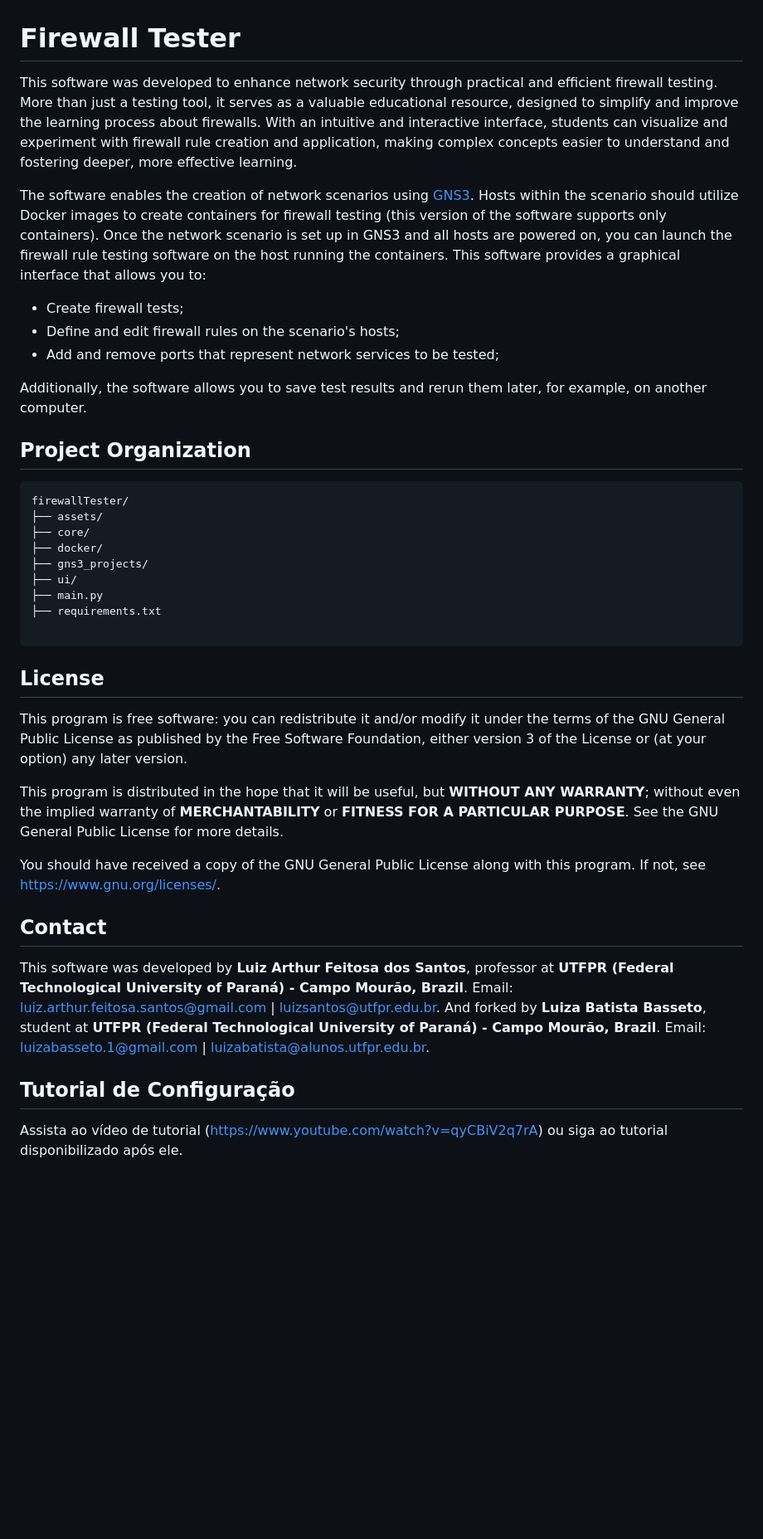
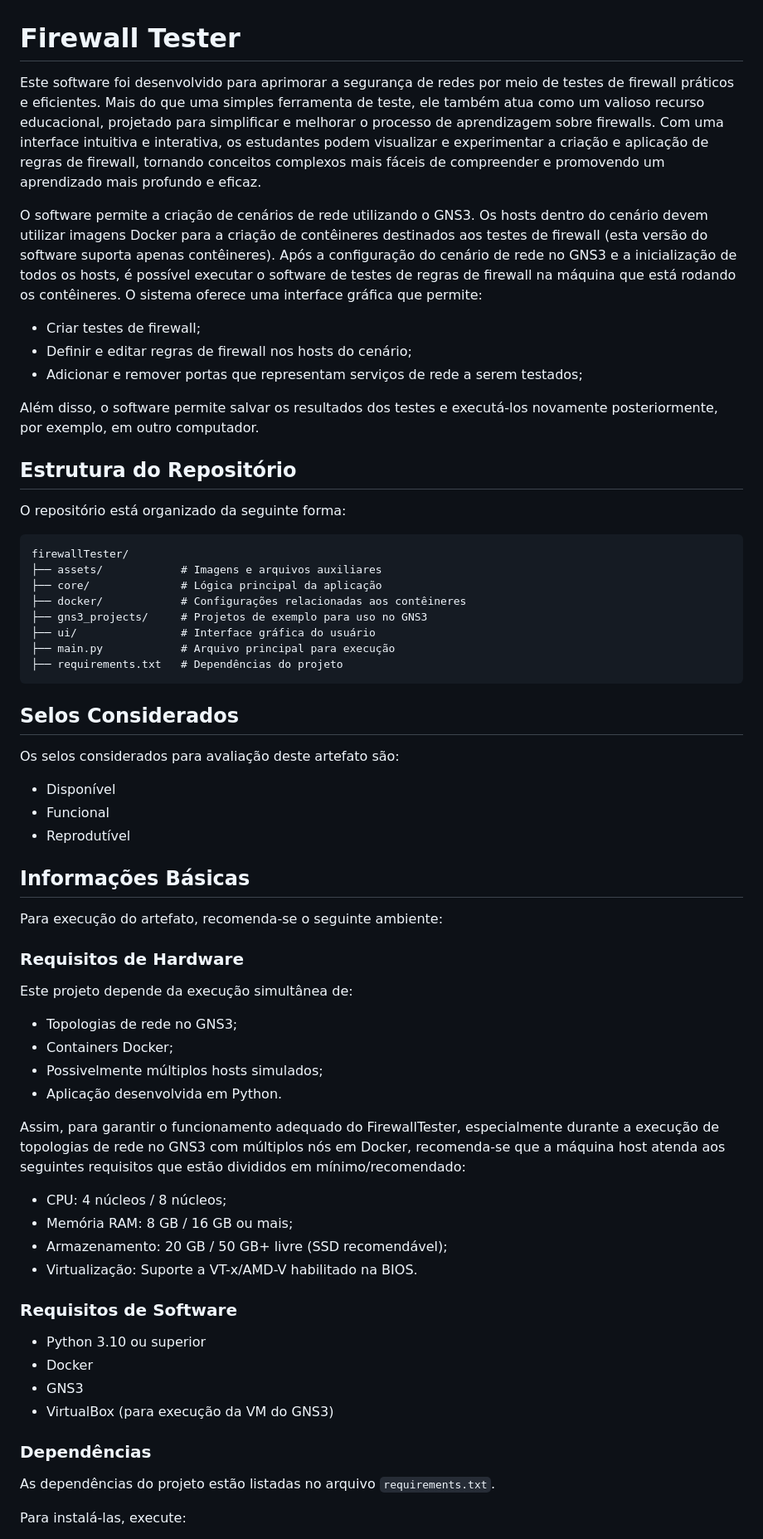
Before and after one commit to luizabasseto/firewallTester, a Markdown page: README.md, the part around one of its changes. Shown at 83% size. Rendered like a GitHub page; blank space fills up the shorter version.

Commit message:
Add Portuguese translations and enhance README content
Updated README.md to include Portuguese translations and additional details about the software's functionality and requirements.

````diff
--- a/README.md
+++ b/README.md
@@ -1,43 +1,71 @@
 # Firewall Tester
 
-This software was developed to enhance network security through practical and efficient firewall testing. More than just a testing tool, it serves as a valuable educational resource, designed to simplify and improve the learning process about firewalls. With an intuitive and interactive interface, students can visualize and experiment with firewall rule creation and application, making complex concepts easier to understand and fostering deeper, more effective learning.
+Este software foi desenvolvido para aprimorar a segurança de redes por meio de testes de firewall práticos e eficientes. Mais do que uma simples ferramenta de teste, ele também atua como um valioso recurso educacional, projetado para simplificar e melhorar o processo de aprendizagem sobre firewalls. Com uma interface intuitiva e interativa, os estudantes podem visualizar e experimentar a criação e aplicação de regras de firewall, tornando conceitos complexos mais fáceis de compreender e promovendo um aprendizado mais profundo e eficaz.
 
-The software enables the creation of network scenarios using [GNS3](https://www.gns3.com/). Hosts within the scenario should utilize Docker images to create containers for firewall testing (this version of the software supports only containers). Once the network scenario is set up in GNS3 and all hosts are powered on, you can launch the firewall rule testing software on the host running the containers. This software provides a graphical interface that allows you to:
+O software permite a criação de cenários de rede utilizando o GNS3. Os hosts dentro do cenário devem utilizar imagens Docker para a criação de contêineres destinados aos testes de firewall (esta versão do software suporta apenas contêineres). Após a configuração do cenário de rede no GNS3 e a inicialização de todos os hosts, é possível executar o software de testes de regras de firewall na máquina que está rodando os contêineres. O sistema oferece uma interface gráfica que permite:
 
-- Create firewall tests;
-- Define and edit firewall rules on the scenario's hosts;
-- Add and remove ports that represent network services to be tested;
+* Criar testes de firewall;
+* Definir e editar regras de firewall nos hosts do cenário;
+* Adicionar e remover portas que representam serviços de rede a serem testados;
 
-Additionally, the software allows you to save test results and rerun them later, for example, on another computer.
+Além disso, o software permite salvar os resultados dos testes e executá-los novamente posteriormente, por exemplo, em outro computador.
 
-## Project Organization
+
+## Estrutura do Repositório
+
+O repositório está organizado da seguinte forma:
 
 ```
 firewallTester/
-├── assets/
-├── core/
-├── docker/
-├── gns3_projects/
-├── ui/
-├── main.py
-├── requirements.txt
-
+├── assets/            # Imagens e arquivos auxiliares
+├── core/              # Lógica principal da aplicação
+├── docker/            # Configurações relacionadas aos contêineres
+├── gns3_projects/     # Projetos de exemplo para uso no GNS3
+├── ui/                # Interface gráfica do usuário
+├── main.py            # Arquivo principal para execução
+├── requirements.txt   # Dependências do projeto
 ```
 
-## License
 
-This program is free software: you can redistribute it and/or modify it under the terms of the GNU General Public License as published by the Free Software Foundation, either version 3 of the License or (at your option) any later version.
+## Selos Considerados
 
-This program is distributed in the hope that it will be useful, but **WITHOUT ANY WARRANTY**; without even the implied warranty of **MERCHANTABILITY** or **FITNESS FOR A PARTICULAR PURPOSE**. See the GNU General Public License for more details.
+Os selos considerados para avaliação deste artefato são:
 
-You should have received a copy of the GNU General Public License along with this program. If not, see <https://www.gnu.org/licenses/>.
+* Disponível
+* Funcional
+* Reprodutível
 
-## Contact
+## Informações Básicas
 
-This software was developed by **Luiz Arthur Feitosa dos Santos**, professor at **UTFPR (Federal Technological University of Paraná) - Campo Mourão, Brazil**.
-Email: <luiz.arthur.feitosa.santos@gmail.com> | <luizsantos@utfpr.edu.br>.
-And forked by **Luiza Batista Basseto**, student at  **UTFPR (Federal Technological University of Paraná) - Campo Mourão, Brazil**. Email: <luizabasseto.1@gmail.com> | <luizabatista@alunos.utfpr.edu.br>.
+Para execução do artefato, recomenda-se o seguinte ambiente:
 
-## Tutorial de Configuração
+### Requisitos de Hardware
 
-Assista ao vídeo de tutorial (https://www.youtube.com/watch?v=qyCBiV2q7rA) ou siga ao tutorial disponibilizado após ele.
+Este projeto depende da execução simultânea de:
+
+* Topologias de rede no GNS3;
+* Containers Docker;
+* Possivelmente múltiplos hosts simulados;
+* Aplicação desenvolvida em Python.
+
+Assim, para garantir o funcionamento adequado do FirewallTester, especialmente durante a execução de topologias de rede no GNS3 com múltiplos nós em Docker, recomenda-se que a máquina host atenda aos seguintes requisitos que estão divididos em mínimo/recomendado:
+
+* CPU: 4 núcleos / 8 núcleos;
+* Memória RAM: 8 GB / 16 GB ou mais;
+* Armazenamento: 20 GB / 50 GB+ livre (SSD recomendável);
+* Virtualização: Suporte a VT-x/AMD-V habilitado na BIOS.
+
+### Requisitos de Software
+
+* Python 3.10 ou superior
+* Docker
+* GNS3
+* VirtualBox (para execução da VM do GNS3)
+
+
+### Dependências
+
+As dependências do projeto estão listadas no arquivo `requirements.txt`.
+
+Para instalá-las, execute:
+
````
Also changed, not shown: other parts of README.md (+91 -1 lines).
